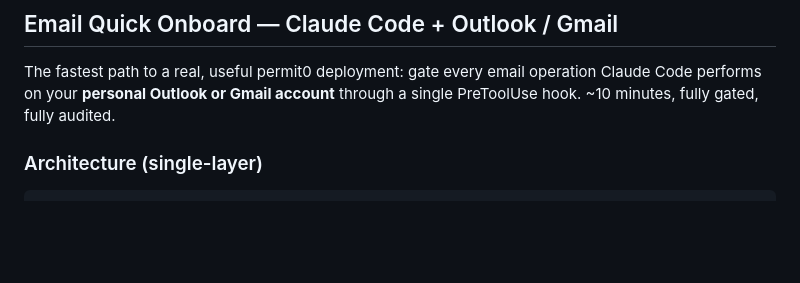
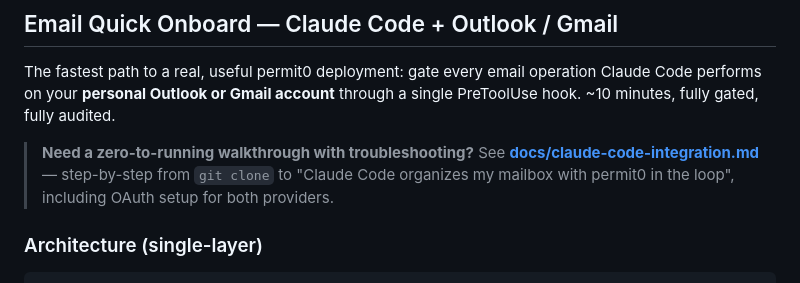
Before and after one commit to permit0-ai/permit0, a Markdown page: README.md, the part around the change. GitHub-like rendering; blank space fills up the shorter version.

```diff
--- a/README.md
+++ b/README.md
@@ -60,6 +60,11 @@ curl -X POST http://localhost:9090/api/v1/check \
 The fastest path to a real, useful permit0 deployment: gate every email
 operation Claude Code performs on your **personal Outlook or Gmail account**
 through a single PreToolUse hook. ~10 minutes, fully gated, fully audited.
+
+> **Need a zero-to-running walkthrough with troubleshooting?**
+> See [**docs/claude-code-integration.md**](docs/claude-code-integration.md) —
+> step-by-step from `git clone` to "Claude Code organizes my mailbox with
+> permit0 in the loop", including OAuth setup for both providers.
 
 ### Architecture (single-layer)
 
```
Also changed, not shown: docs/claude-code-integration.md (added, +539 -0 lines).
